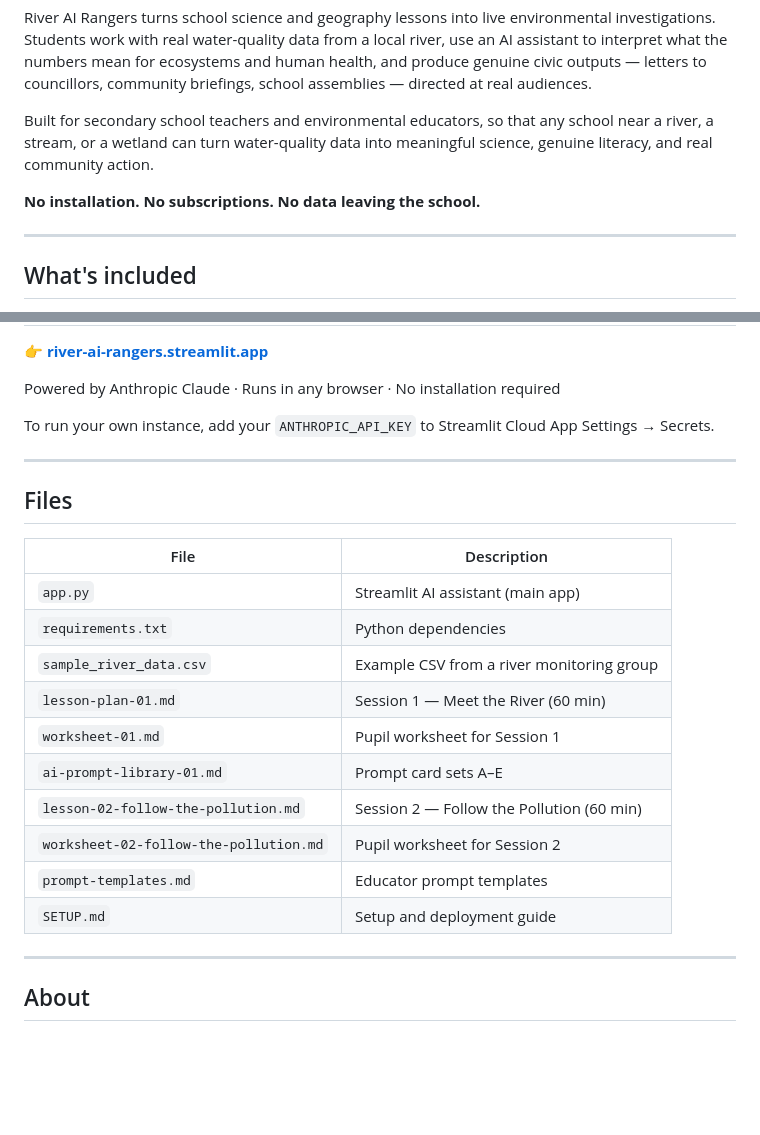
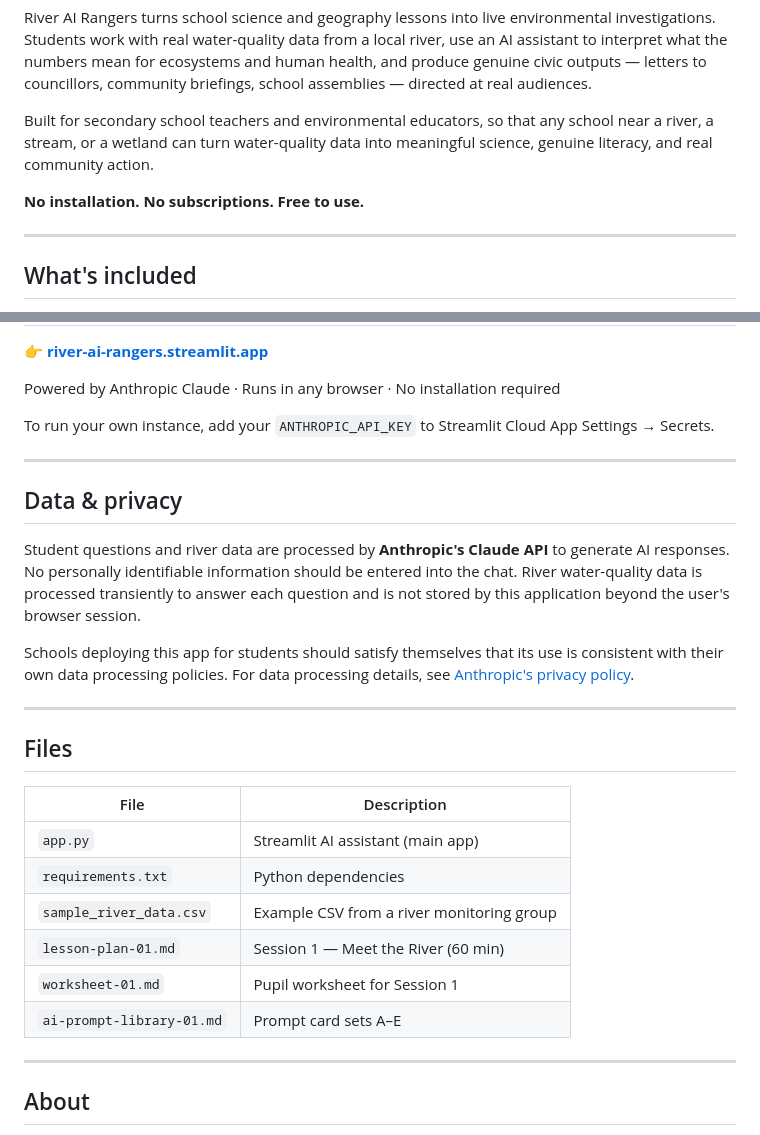
Before and after one commit to Noelia-RG/river-ai-rangers, a Markdown page: README.md, 2 parts joined by grey strips. Drawn GitHub-style; blank space fills up the shorter version.

Commit message:
Fix audit issues: correct privacy statement, add data disclosure section

```diff
--- a/README.md
+++ b/README.md
@@ -6,7 +6,7 @@ River AI Rangers turns school science and geography lessons into live environmen
 
 Built for secondary school teachers and environmental educators, so that any school near a river, a stream, or a wetland can turn water-quality data into meaningful science, genuine literacy, and real community action.
 
-**No installation. No subscriptions. No data leaving the school.**
+**No installation. No subscriptions. Free to use.**
 
 ---
 
@@ -58,6 +58,14 @@ To run your own instance, add your `ANTHROPIC_API_KEY` to Streamlit Cloud App Se
 
 ---
 
+## Data & privacy
+
+Student questions and river data are processed by **Anthropic's Claude API** to generate AI responses. No personally identifiable information should be entered into the chat. River water-quality data is processed transiently to answer each question and is not stored by this application beyond the user's browser session.
+
+Schools deploying this app for students should satisfy themselves that its use is consistent with their own data processing policies. For data processing details, see [Anthropic's privacy policy](https://www.anthropic.com/legal/privacy).
+
+---
+
 ## Files
 
 | File | Description |
@@ -68,10 +76,6 @@ To run your own instance, add your `ANTHROPIC_API_KEY` to Streamlit Cloud App Se
 | `lesson-plan-01.md` | Session 1 — Meet the River (60 min) |
 | `worksheet-01.md` | Pupil worksheet for Session 1 |
 | `ai-prompt-library-01.md` | Prompt card sets A–E |
-| `lesson-02-follow-the-pollution.md` | Session 2 — Follow the Pollution (60 min) |
-| `worksheet-02-follow-the-pollution.md` | Pupil worksheet for Session 2 |
-| `prompt-templates.md` | Educator prompt templates |
-| `SETUP.md` | Setup and deployment guide |
 
 ---
 
```
